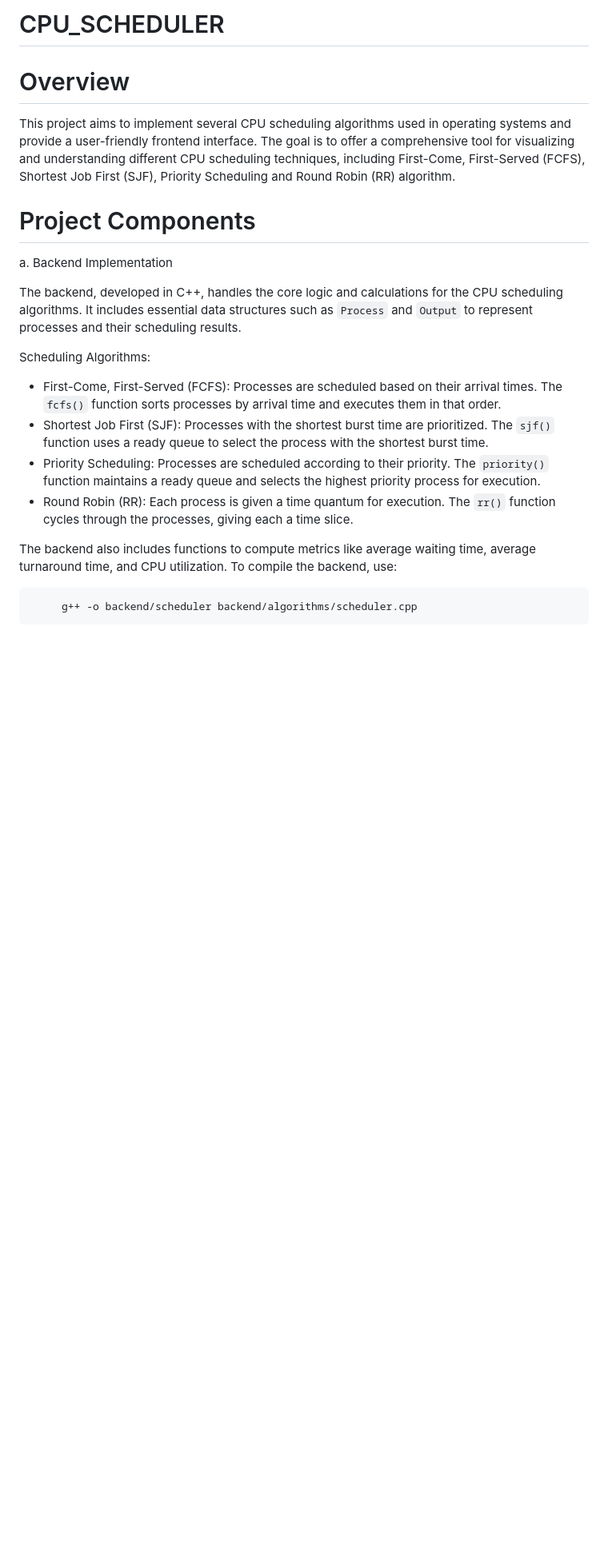
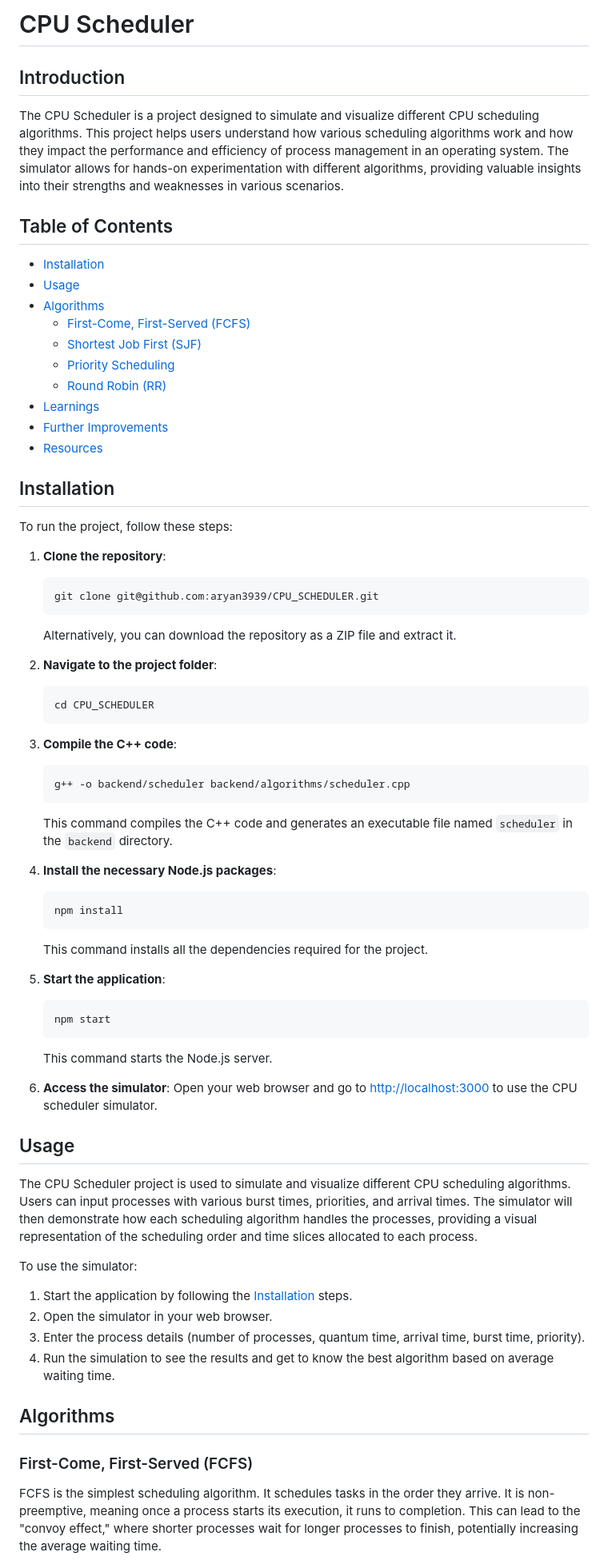
Before and after one commit to aryan3939/CPU_SCHEDULER, a Markdown page: README.md, the part around the change printed below. Shown: that part at 80% size. GitHub-like rendering; blank space fills up the shorter version.

````diff
--- a/README.md
+++ b/README.md
@@ -1,26 +1,69 @@
-# CPU_SCHEDULER
+# CPU Scheduler
 
-# Overview
+## Introduction
 
-This project aims to implement several CPU scheduling algorithms used in operating systems and provide a user-friendly frontend interface. The goal is to offer a comprehensive tool for visualizing and understanding different CPU scheduling techniques, including First-Come, First-Served (FCFS), Shortest Job First (SJF), Priority Scheduling and Round Robin (RR) algorithm.
+The CPU Scheduler is a project designed to simulate and visualize different CPU scheduling algorithms. This project helps users understand how various scheduling algorithms work and how they impact the performance and efficiency of process management in an operating system. The simulator allows for hands-on experimentation with different algorithms, providing valuable insights into their strengths and weaknesses in various scenarios.
 
-# Project Components
+## Table of Contents
+- [Installation](#installation)
+- [Usage](#usage)
+- [Algorithms](#algorithms)
+  - [First-Come, First-Served (FCFS)](#first-come-first-served-fcfs)
+  - [Shortest Job First (SJF)](#shortest-job-first-sjf)
+  - [Priority Scheduling](#priority-scheduling)
+  - [Round Robin (RR)](#round-robin-rr)
+- [Learnings](#learnings)
+- [Further Improvements](#further-improvements)
+- [Resources](#resources)
 
-a. Backend Implementation
+## Installation
 
-The backend, developed in C++, handles the core logic and calculations for the CPU scheduling algorithms. It includes essential data structures such as `Process` and `Output` to represent processes and their scheduling results.
+To run the project, follow these steps:
 
-Scheduling Algorithms:
+1. **Clone the repository**:
+    ```sh
+    git clone git@github.com:aryan3939/CPU_SCHEDULER.git
+    ```
+    Alternatively, you can download the repository as a ZIP file and extract it.
 
-- First-Come, First-Served (FCFS):
-  Processes are scheduled based on their arrival times. The `fcfs()` function sorts processes by arrival time and executes them in that order.
-- Shortest Job First (SJF):
-  Processes with the shortest burst time are prioritized. The `sjf()` function uses a ready queue to select the process with the shortest burst time.
-- Priority Scheduling:
-  Processes are scheduled according to their priority. The `priority()` function maintains a ready queue and selects the highest priority process for execution.
-- Round Robin (RR):
-  Each process is given a time quantum for execution. The `rr()` function cycles through the processes, giving each a time slice.
+2. **Navigate to the project folder**:
+    ```sh
+    cd CPU_SCHEDULER
+    ```
 
-The backend also includes functions to compute metrics like average waiting time, average turnaround time, and CPU utilization. To compile the backend, use:
+3. **Compile the C++ code**:
+    ```sh
+    g++ -o backend/scheduler backend/algorithms/scheduler.cpp
+    ```
+    This command compiles the C++ code and generates an executable file named `scheduler` in the `backend` directory.
 
-         g++ -o backend/scheduler backend/algorithms/scheduler.cpp
+4. **Install the necessary Node.js packages**:
+    ```sh
+    npm install
+    ```
+    This command installs all the dependencies required for the project.
+
+5. **Start the application**:
+    ```sh
+    npm start
+    ```
+    This command starts the Node.js server.
+
+6. **Access the simulator**:
+    Open your web browser and go to [http://localhost:3000](http://localhost:3000) to use the CPU scheduler simulator.
+
+## Usage
+
+The CPU Scheduler project is used to simulate and visualize different CPU scheduling algorithms. Users can input processes with various burst times, priorities, and arrival times. The simulator will then demonstrate how each scheduling algorithm handles the processes, providing a visual representation of the scheduling order and time slices allocated to each process.
+
+To use the simulator:
+1. Start the application by following the [Installation](#installation) steps.
+2. Open the simulator in your web browser.
+3. Enter the process details (number of processes, quantum time, arrival time, burst time, priority).
+4. Run the simulation to see the results and get to know the best algorithm based on average waiting time.
+
+## Algorithms
+
+### First-Come, First-Served (FCFS)
+FCFS is the simplest scheduling algorithm. It schedules tasks in the order they arrive. It is non-preemptive, meaning once a process starts its execution, it runs to completion. This can lead to the "convoy effect," where shorter processes wait for longer processes to finish, potentially increasing the average waiting time.
+
````
Also changed, not shown: other parts of README.md (+40 -51 lines).
